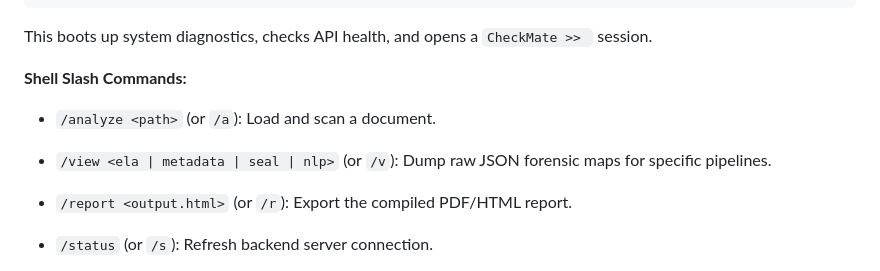
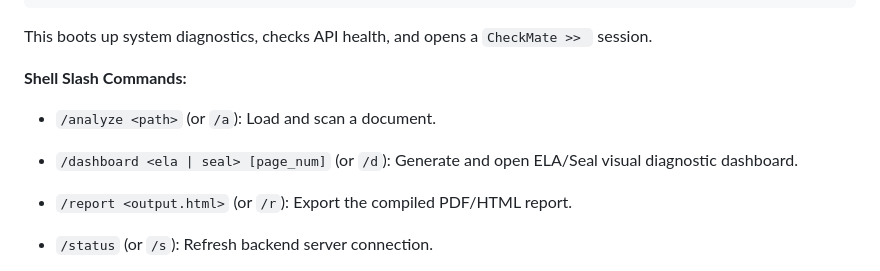
Before and after one commit to rsprajapati7/checkmate, a Markdown page: README.md, the part around the change. Rendered like a GitHub page.

Commit message:
docs: correct command documentation in README (/view -> /dashboard)

```diff
--- a/README.md
+++ b/README.md
@@ -118,7 +118,7 @@ This boots up system diagnostics, checks API health, and opens a `CheckMate >> `
 
 - `/analyze <path>` (or `/a`): Load and scan a document.
 
-- `/view <ela | metadata | seal | nlp>` (or `/v`): Dump raw JSON forensic maps for specific pipelines.
+- `/dashboard <ela | seal> [page_num]` (or `/d`): Generate and open ELA/Seal visual diagnostic dashboard.
 
 - `/report <output.html>` (or `/r`): Export the compiled PDF/HTML report.
 
```
